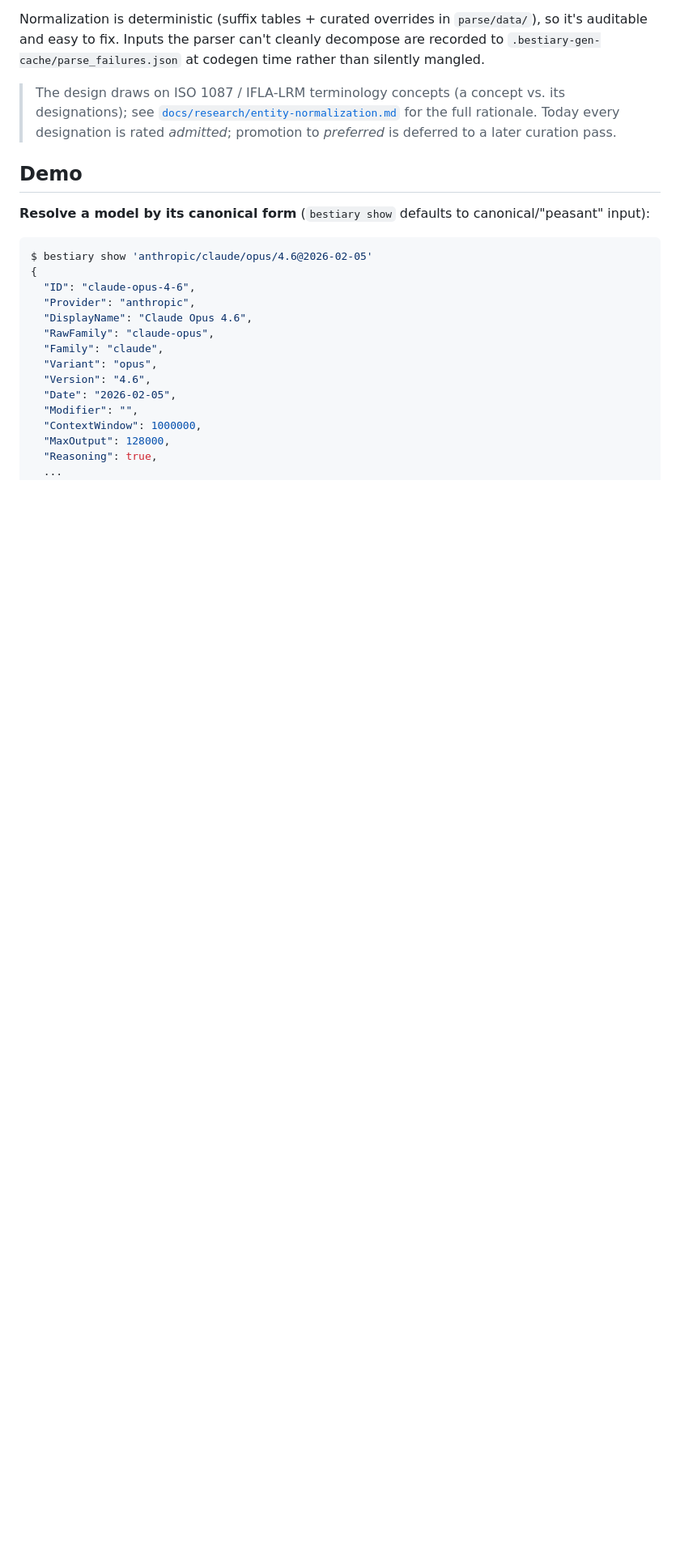
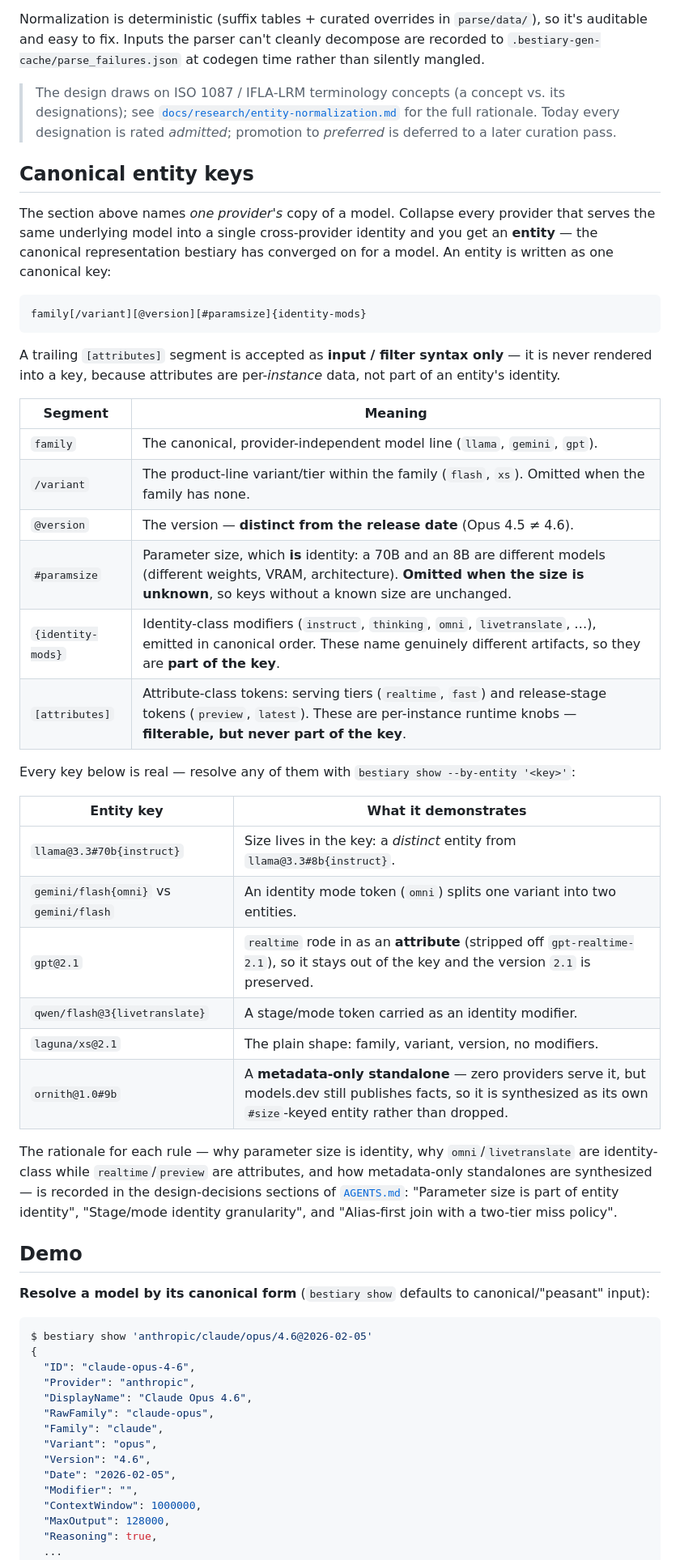
Before and after one commit to dayvidpham/bestiary, a Markdown page: README.md, the part around one of its changes. Shown at 81% size. Rendered like a GitHub page; blank space fills up the shorter version.

Commit message:
docs(readme): de-version section headers + add Canonical entity keys section
Section names no longer pin a release version (the CHANGELOG owns version
history), per direct user feedback:
- "## v0.2.5 — models.dev harmonization & ingest provenance"
    → "## Model metadata & ingest provenance"
- "## v0.2.4 — VRAM, quantization & data-source provenance"
    → "## VRAM, quantization & data-source provenance"
Demo content is unchanged; in-prose factual version mentions are kept.

Adds a prominent "## Canonical entity keys" section right after the canonical
representation, before the demos, presenting the entity-key grammar
family[/variant][@version][#paramsize]{identity-mods} as the core idea:
per-segment semantics, the input-only [attributes] note, and a table of REAL
example keys (all verified against the built CLI) with a pointer to the
AGENTS.md design-decisions sections for rationale.

Co-Authored-By: Claude Opus 4.8 <noreply@anthropic.com>

````diff
--- a/README.md
+++ b/README.md
@@ -72,6 +72,47 @@ auditable and easy to fix. Inputs the parser can't cleanly decompose are recorde
 > for the full rationale. Today every designation is rated *admitted*; promotion to
 > *preferred* is deferred to a later curation pass.
 
+## Canonical entity keys
+
+The section above names *one provider's* copy of a model. Collapse every provider that
+serves the same underlying model into a single cross-provider identity and you get an
+**entity** — the canonical representation bestiary has converged on for a model. An entity
+is written as one canonical key:
+
+```
+family[/variant][@version][#paramsize]{identity-mods}
+```
+
+A trailing `[attributes]` segment is accepted as **input / filter syntax only** — it is
+never rendered into a key, because attributes are per-*instance* data, not part of an
+entity's identity.
+
+| Segment | Meaning |
+|---------|---------|
+| `family` | The canonical, provider-independent model line (`llama`, `gemini`, `gpt`). |
+| `/variant` | The product-line variant/tier within the family (`flash`, `xs`). Omitted when the family has none. |
+| `@version` | The version — **distinct from the release date** (Opus 4.5 ≠ 4.6). |
+| `#paramsize` | Parameter size, which **is** identity: a 70B and an 8B are different models (different weights, VRAM, architecture). **Omitted when the size is unknown**, so keys without a known size are unchanged. |
+| `{identity-mods}` | Identity-class modifiers (`instruct`, `thinking`, `omni`, `livetranslate`, …), emitted in canonical order. These name genuinely different artifacts, so they are **part of the key**. |
+| `[attributes]` | Attribute-class tokens: serving tiers (`realtime`, `fast`) and release-stage tokens (`preview`, `latest`). These are per-instance runtime knobs — **filterable, but never part of the key**. |
+
+Every key below is real — resolve any of them with `bestiary show --by-entity '<key>'`:
+
+| Entity key | What it demonstrates |
+|------------|----------------------|
+| `llama@3.3#70b{instruct}` | Size lives in the key: a *distinct* entity from `llama@3.3#8b{instruct}`. |
+| `gemini/flash{omni}` vs `gemini/flash` | An identity mode token (`omni`) splits one variant into two entities. |
+| `gpt@2.1` | `realtime` rode in as an **attribute** (stripped off `gpt-realtime-2.1`), so it stays out of the key and the version `2.1` is preserved. |
+| `qwen/flash@3{livetranslate}` | A stage/mode token carried as an identity modifier. |
+| `laguna/xs@2.1` | The plain shape: family, variant, version, no modifiers. |
+| `ornith@1.0#9b` | A **metadata-only standalone** — zero providers serve it, but models.dev still publishes facts, so it is synthesized as its own `#size`-keyed entity rather than dropped. |
+
+The rationale for each rule — why parameter size is identity, why `omni`/`livetranslate`
+are identity-class while `realtime`/`preview` are attributes, and how metadata-only
+standalones are synthesized — is recorded in the design-decisions sections of
+[`AGENTS.md`](AGENTS.md): "Parameter size is part of entity identity", "Stage/mode identity
+granularity", and "Alias-first join with a two-tier miss policy".
+
 ## Demo
 
 **Resolve a model by its canonical form** (`bestiary show` defaults to canonical/"peasant" input):
````
Also changed, not shown: other parts of README.md (+2 -2 lines).
